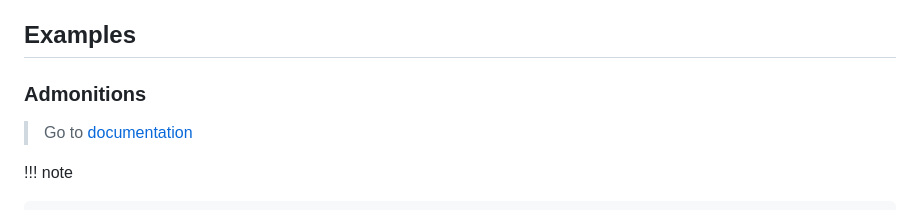
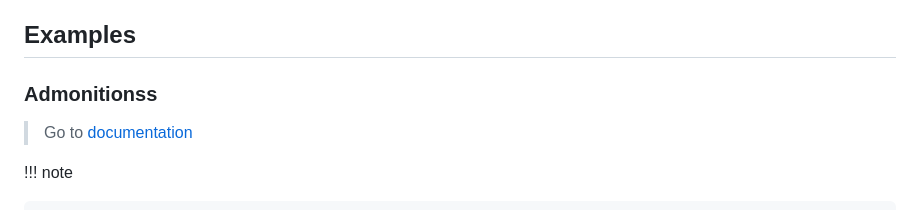
Before and after one commit to wallstreetio/docs, a Markdown page: docs/index-copy.md, the part around the change. GitHub-like rendering.

Commit message:
Test deploy.

```diff
--- a/docs/index-copy.md
+++ b/docs/index-copy.md
@@ -18,7 +18,7 @@ For full documentation visit [zensical.org](https://zensical.org/docs/).
 
 ## Examples
 
-### Admonitions
+### Admonitionss
 
 > Go to [documentation](https://zensical.org/docs/authoring/admonitions/)
 
```
